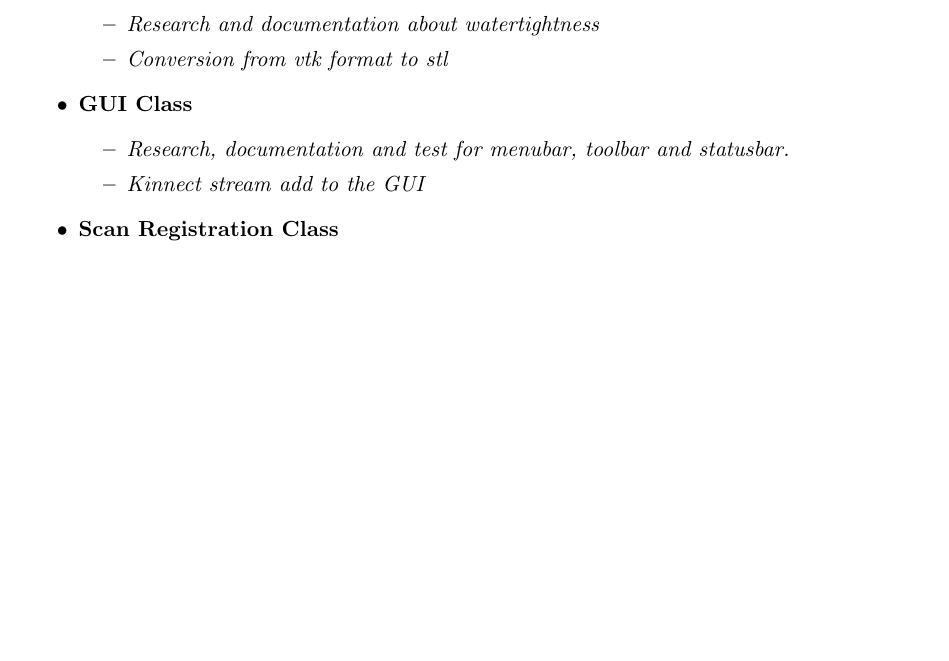
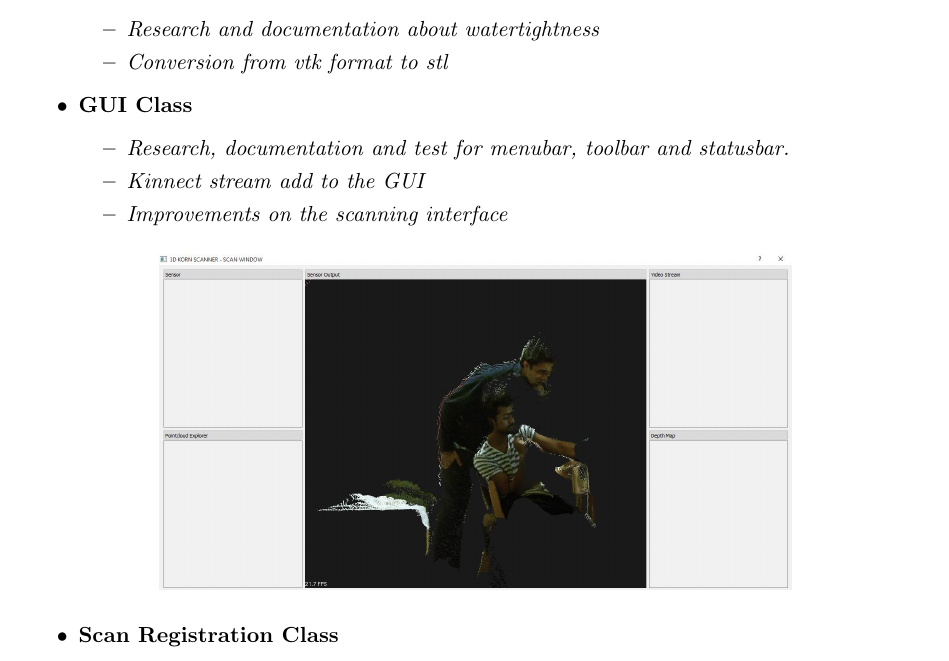
Before and after one commit to umaatgithub/3D-KORN, a LaTeX document (Weekly-Reports/3D-KORNProjectWeeklyReport-20-11-2016/3D-KORNProjectWeeklyReport(20-11-2016).tex): part of page 2 of 3, cut so that both start at the same text, the shorter picture padded with empty space. Compiled offline with pdfLaTeX.

Commit message:
Add files via upload

```diff
--- a/Weekly-Reports/3D-KORNProjectWeeklyReport-20-11-2016/3D-KORNProjectWeeklyReport(20-11-2016).tex
+++ b/Weekly-Reports/3D-KORNProjectWeeklyReport-20-11-2016/3D-KORNProjectWeeklyReport(20-11-2016).tex
@@ -79,7 +79,13 @@
 \begin{itemize}
 \item \textit{Research, documentation and test for menubar, toolbar and statusbar.}
 \item \textit{Kinnect stream add to the GUI}
+\item \textit{Improvements on the scanning interface}
 \end{itemize}
+
+\begin{figure}[h]
+\centering
+\includegraphics[width=0.7\textwidth]{Scan_Window.png}
+\end{figure}
 
 \item \textbf{Scan Registration Class}
 \begin{itemize}
```
Also changed, not shown: Weekly-Reports/3D-KORNProjectWeeklyReport-20-11-2016/3D-KORNProjectWeeklyReport(20-11-2016).pdf, Weekly-Reports/3D-KORNProjectWeeklyReport-20-11-2016/Scan_Registration.jpg (added), Weekly-Reports/3D-KORNProjectWeeklyReport-20-11-2016/Scan_Window.png (added), Weekly-Reports/3D-KORNProjectWeeklyReport-20-11-2016/3D-KORNProjectWeeklyReport(20-11-2016).tex (6 more changed lines).
